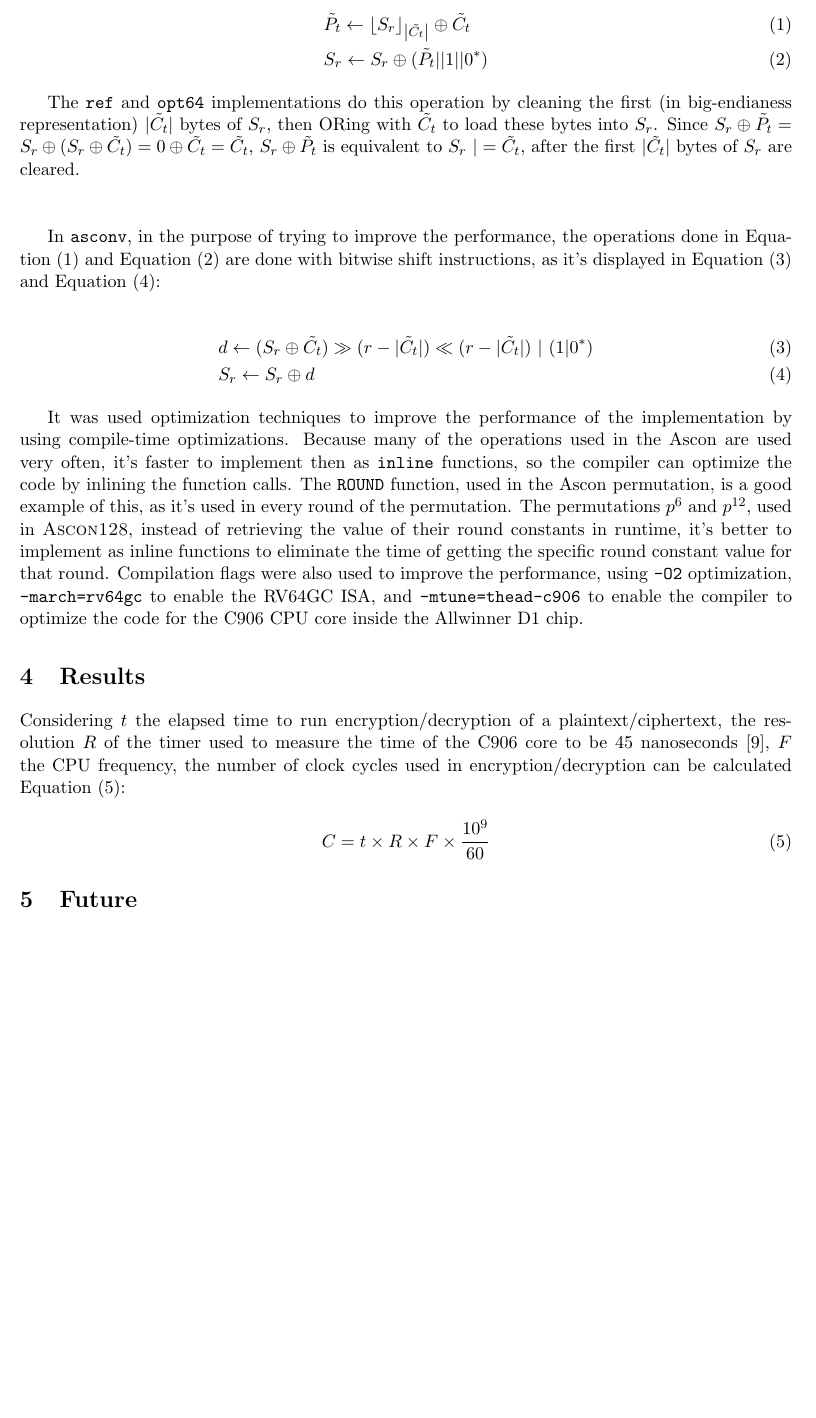
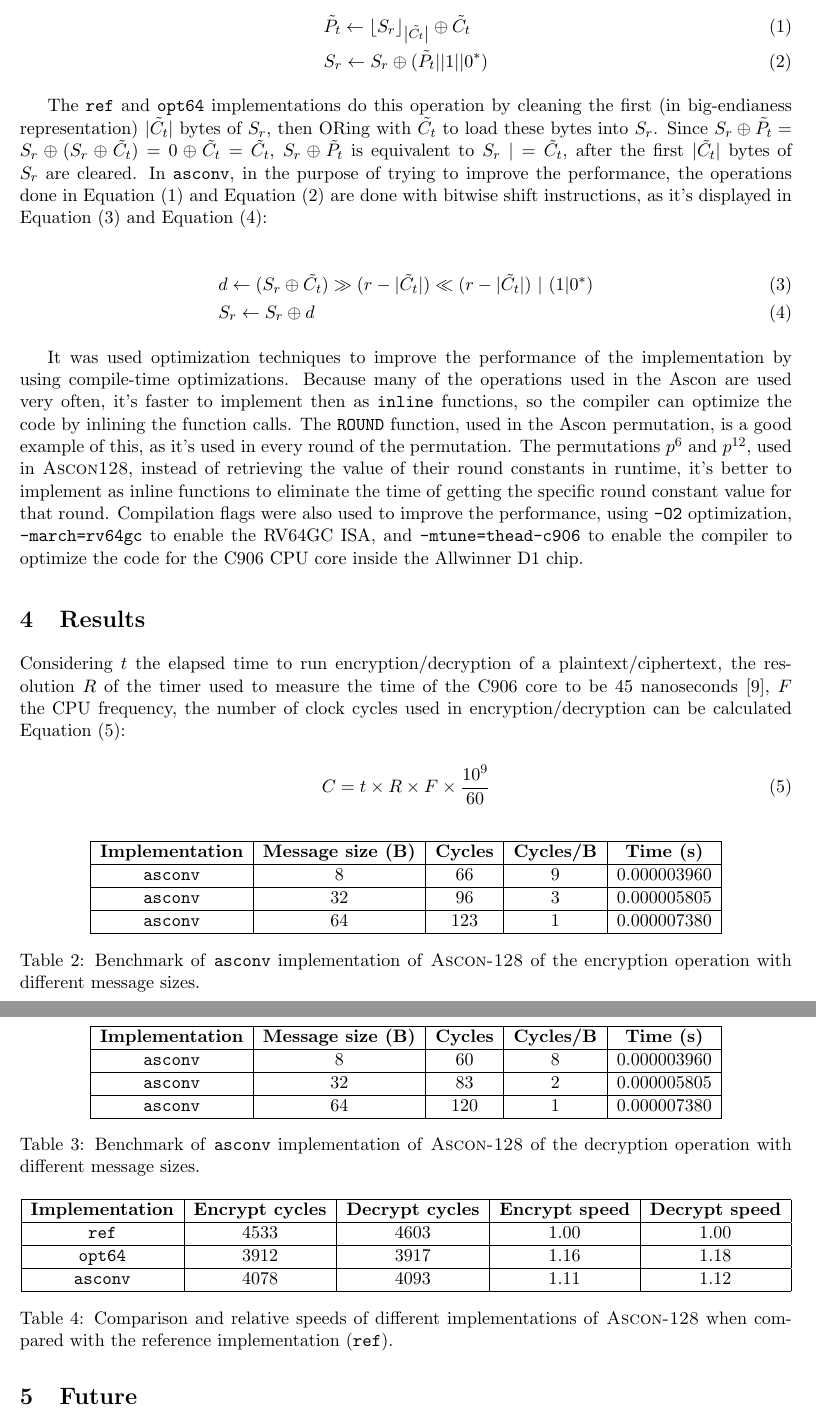
Before and after one commit to paulopacitti/ascon-v, a LaTeX paper (tex/main.tex): part of page 7 of 8 before the commit and two parts of pages 7 and 8 of 9 after it, the two joined at a grey line, cut so that both start at the same text, the shorter picture padded with empty space. Compiled offline with pdfLaTeX.

Commit message:
[essay] added benchmark tables

```diff
--- a/tex/main.tex
+++ b/tex/main.tex
@@ -224,11 +223,7 @@ Another minor improvement is done in the finalization of the ciphertext procedur
    & S_r \leftarrow S_r \oplus (\tilde{P_{t}} || 1 || 0^{*}) \label{eq:3}
 \end{align}
 
-The \texttt{ref} and \texttt{opt64} implementations do this operation by cleaning the first (in big-endianess representation) $| \tilde{C_{t}} |$ bytes of $S_r$, then ORing with $\tilde{C_t}$ to load these bytes into $S_r$. Since $S_r \oplus \tilde{P_t} = S_r \oplus  (S_r \oplus \tilde{C_t}) = 0 \oplus \tilde{C_t} = \tilde{C_t}$, $S_r \oplus \tilde{P_t}$ is equivalent to $S_{r} \ |= \tilde{C_t}$, after the first $| \tilde{C_{t}} |$ bytes of $S_r$ are cleared.
-\\
-\\
-
-In \texttt{asconv}, in the purpose of trying to improve the performance, the operations done in \cref{eq:2} and \cref{eq:3} are done with bitwise shift instructions, as it's displayed in \cref{eq:4} and \cref{eq:5}:
+The \texttt{ref} and \texttt{opt64} implementations do this operation by cleaning the first (in big-endianess representation) $| \tilde{C_{t}} |$ bytes of $S_r$, then ORing with $\tilde{C_t}$ to load these bytes into $S_r$. Since $S_r \oplus \tilde{P_t} = S_r \oplus  (S_r \oplus \tilde{C_t}) = 0 \oplus \tilde{C_t} = \tilde{C_t}$, $S_r \oplus \tilde{P_t}$ is equivalent to $S_{r} \ |= \tilde{C_t}$, after the first $| \tilde{C_{t}} |$ bytes of $S_r$ are cleared. In \texttt{asconv}, in the purpose of trying to improve the performance, the operations done in \cref{eq:2} and \cref{eq:3} are done with bitwise shift instructions, as it's displayed in \cref{eq:4} and \cref{eq:5}:
 
 \begin{align}
    & d \leftarrow (S_r \oplus \tilde{C_{t}}) \gg (r - | \tilde{C_{t}}|) \ll (r - | \tilde{C_{t}} |) \ | \ (1|0^*) \label{eq:4} \\
@@ -239,11 +234,61 @@ It was used optimization techniques to improve the performance of the implementa
 
 \section{Results}
 
-Considering $t$ the elapsed time to run encryption/decryption of a plaintext/ciphertext, the resolution $R$ of the timer used to measure the time of the C906 core to be 45 nanoseconds  \cite{10179399}, $F$ the CPU frequency, the number of clock cycles used in encryption/decryption can be calculated \cref{eq:1}:
+Considering $t$ the elapsed time to run encryption/decryption of a plaintext/ciphertext, the resolution $R$ of the timer used to measure the time of the C906 core to be 45 nanoseconds  \cite{10179399}, $F$ the CPU frequency, the number of clock cycles used in encryption/decryption can be calculated \cref{eq:benchmark}:
 
 \begin{equation}
-  C = t \times R \times F \times \frac{10^{9}}{60} \label{eq:1}
+  C = t \times R \times F \times \frac{10^{9}}{60} \label{eq:benchmark}
 \end{equation}
+
+\begin{table}[h]
+  \centering
+  \begin{tabular}{|c|c|c|c|c|c|}
+    \hline
+    \textbf{Implementation} & \textbf{Message size (B)} &
+    \textbf{Cycles}         & \textbf{Cycles/B}         & \textbf{Time (s)}                   \\ \hline
+
+    \texttt{asconv}         & 8                         & 66                & 9 & 0.000003960 \\ \hline
+
+    \texttt{asconv}         & 32                        & 96                & 3 & 0.000005805 \\ \hline
+
+    \texttt{asconv}         & 64                        & 123               & 1 & 0.000007380 \\ \hline
+  \end{tabular}
+  \caption{Benchmark of \texttt{asconv} implementation of \textsc{Ascon-128} of the encryption operation with different message sizes.}
+\end{table}
+
+\begin{table}[h]
+  \centering
+  \begin{tabular}{|c|c|c|c|c|c|}
+    \hline
+    \textbf{Implementation} & \textbf{Message size (B)} &
+    \textbf{Cycles}         & \textbf{Cycles/B}         & \textbf{Time (s)}                   \\ \hline
+
+    \texttt{asconv}         & 8                         & 60                & 8 & 0.000003960 \\ \hline
+
+    \texttt{asconv}         & 32                        & 83                & 2 & 0.000005805 \\ \hline
+
+    \texttt{asconv}         & 64                        & 120               & 1 & 0.000007380 \\ \hline
+  \end{tabular}
+  \caption{Benchmark of \texttt{asconv} implementation of \textsc{Ascon-128} of the decryption operation with different message sizes.}
+\end{table}
+
+\begin{table}[h]
+  \centering
+  \begin{tabular}{|c|c|c|c|c|c|}
+    \hline
+    \textbf{Implementation} & \textbf{Encrypt cycles} &
+    \textbf{Decrypt cycles} & \textbf{Encrypt speed}  & \textbf{Decrypt speed}               \\ \hline
+
+    \texttt{ref}            & 4533                    & 4603                   & 1.00 & 1.00 \\ \hline
+
+    \texttt{opt64}          & 3912                    & 3917                   & 1.16 & 1.18 \\ \hline
+
+    \texttt{asconv}         & 4078                    & 4093                   & 1.11 & 1.12 \\ \hline
+  \end{tabular}
+  \caption{Comparison and relative speeds of different implementations of \textsc{Ascon-128} when compared with the reference implementation (\texttt{ref}).}
+\end{table}
+
+
 
 \section{Future}
 
```
Also changed, not shown: tex/main.pdf, tex/main.tex (1 more changed lines), 1 other file.
